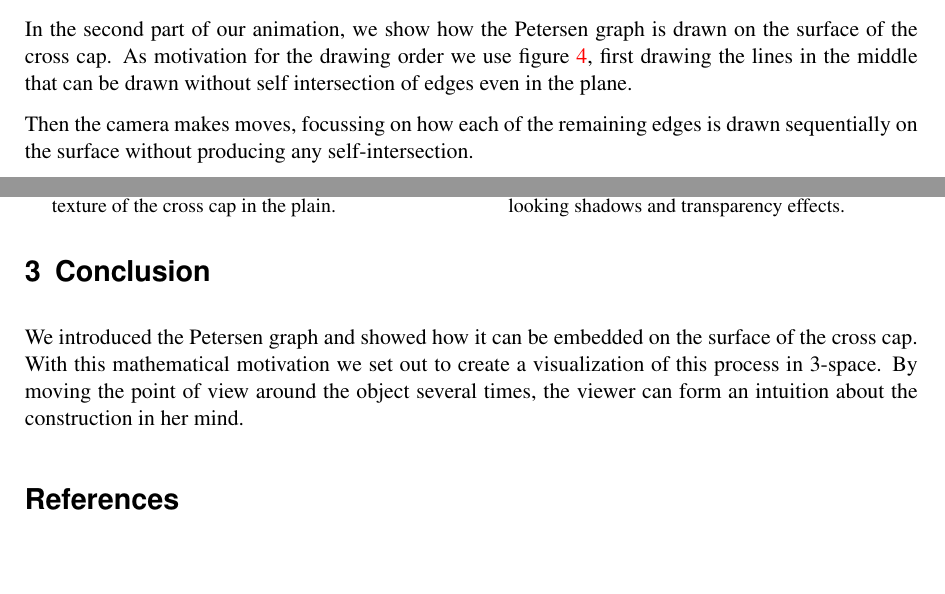
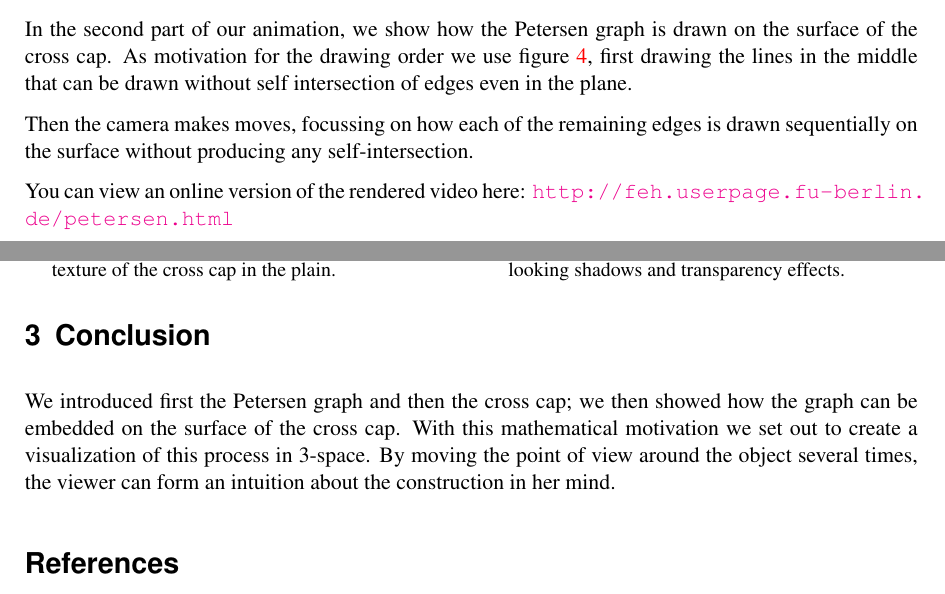
Before and after one commit to Feh/petersen-crosscap, a LaTeX document (report/petersen-graph-embedded-on-crosscap.tex): two parts of pages 8 and 9 of 9, joined at a grey line, cut so that both start at the same text, the shorter picture padded with empty space. Compiled offline with pdfLaTeX; an older LaTeX class or package is replaced by its successor.

Commit message:
Video URL and conclusion change

```diff
--- a/report/petersen-graph-embedded-on-crosscap.tex
+++ b/report/petersen-graph-embedded-on-crosscap.tex
@@ -588,7 +588,11 @@ Then the camera makes moves, focussing on how each of the
 remaining edges is drawn sequentially on the surface without producing any
 self-intersection.
 
-\begin{figure}[h]
+\enlargethispage{1cm}%
+You can view an online version of the rendered video here:
+\url{http://feh.userpage.fu-berlin.de/petersen.html}
+
+\begin{figure}[t]
   \caption{The camera motion and a rendered image}
   \begin{subfigure}[t]{0.49\textwidth}
     \centering
@@ -609,7 +613,8 @@ self-intersection.
 
 \section{Conclusion}
 
-We introduced the Petersen graph and showed how it can be embedded on
+We introduced first the Petersen graph and then the cross cap; we then
+showed how the graph can be embedded on
 the surface of the cross cap. With this mathematical motivation we set
 out to create a visualization of this process in 3-space. By moving
 the point of view around the object several times, the viewer can form
```
